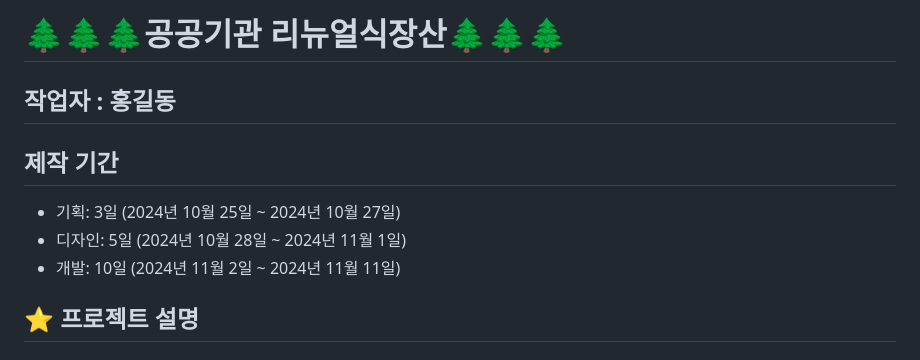
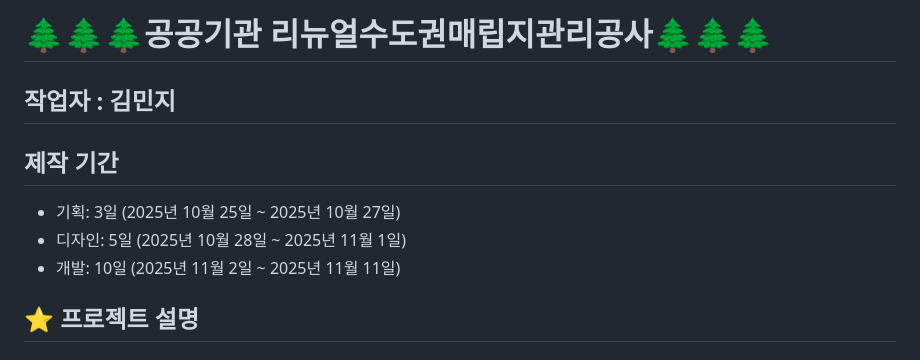
Before and after one commit to Kminji0712/306_250513, a Markdown page: README.md, the part around the change. GitHub-like rendering.

```diff
--- a/README.md
+++ b/README.md
@@ -1,11 +1,11 @@
-#  🌲🌲🌲**공공기관 리뉴얼**식장산🌲🌲🌲
+#  🌲🌲🌲**공공기관 리뉴얼**수도권매립지관리공사🌲🌲🌲
 
-## 작업자 : 홍길동
+## 작업자 : 김민지
 
 ## 제작 기간
-- 기획: 3일 (2024년 10월 25일 ~ 2024년 10월 27일)
-- 디자인: 5일 (2024년 10월 28일 ~ 2024년 11월 1일)
-- 개발: 10일 (2024년 11월 2일 ~ 2024년 11월 11일)
+- 기획: 3일 (2025년 10월 25일 ~ 2025년 10월 27일)
+- 디자인: 5일 (2025년 10월 28일 ~ 2025년 11월 1일)
+- 개발: 10일 (2025년 11월 2일 ~ 2025년 11월 11일)
 
 ## ⭐️ 프로젝트 설명
 
```
